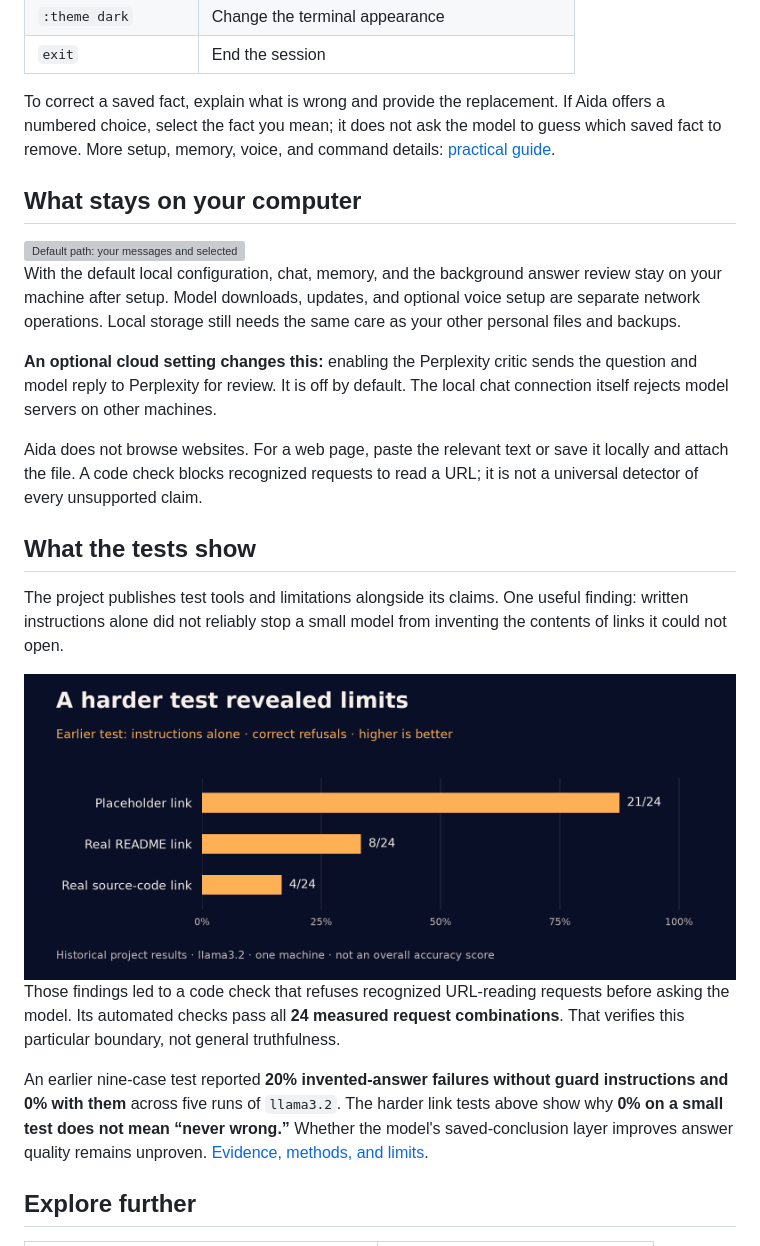
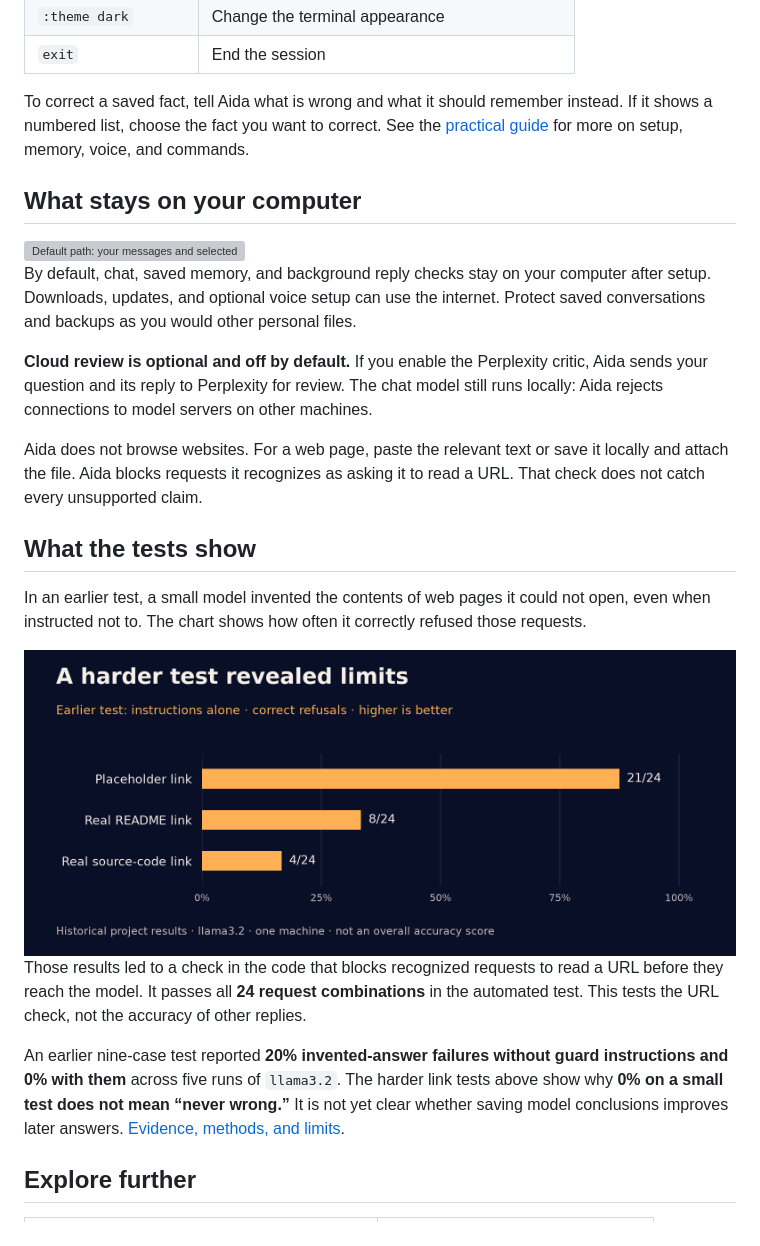
Before and after one commit to StewAlexander-com/continuous-ai, a Markdown page: README.md, the part around one of its changes. Drawn GitHub-style; folded sections open; grey boxes are pictures that could not be loaded.

```diff
--- a/README.md
+++ b/README.md
@@ -87,7 +87,7 @@ Start again with `bash run.sh` to use saved context. Ask Aida about your prefere
 | `:theme dark` | Change the terminal appearance |
 | `exit` | End the session |
 
-To correct a saved fact, explain what is wrong and provide the replacement. If Aida offers a numbered choice, select the fact you mean; it does not ask the model to guess which saved fact to remove. More setup, memory, voice, and command details: [practical guide](docs/readme-guide.md).
+To correct a saved fact, tell Aida what is wrong and what it should remember instead. If it shows a numbered list, choose the fact you want to correct. See the [practical guide](docs/readme-guide.md) for more on setup, memory, voice, and commands.
 
 </details>
 
@@ -98,24 +98,24 @@ To correct a saved fact, explain what is wrong and provide the replacement. If A
   <img src="docs/readme-assets/local-flow.svg" alt="Default path: your messages and selected files go to Aida and a local model, with memory stored on your computer. Setup downloads require internet access. An optional Perplexity critic sends the question and answer to that external service if enabled." width="1000">
 </picture>
 
-With the default local configuration, chat, memory, and the background answer review stay on your machine after setup. Model downloads, updates, and optional voice setup are separate network operations. Local storage still needs the same care as your other personal files and backups.
+By default, chat, saved memory, and background reply checks stay on your computer after setup. Downloads, updates, and optional voice setup can use the internet. Protect saved conversations and backups as you would other personal files.
 
-**An optional cloud setting changes this:** enabling the Perplexity critic sends the question and model reply to Perplexity for review. It is off by default. The local chat connection itself rejects model servers on other machines.
+**Cloud review is optional and off by default.** If you enable the Perplexity critic, Aida sends your question and its reply to Perplexity for review. The chat model still runs locally: Aida rejects connections to model servers on other machines.
 
-Aida does not browse websites. For a web page, paste the relevant text or save it locally and attach the file. A code check blocks recognized requests to read a URL; it is not a universal detector of every unsupported claim.
+Aida does not browse websites. For a web page, paste the relevant text or save it locally and attach the file. Aida blocks requests it recognizes as asking it to read a URL. That check does not catch every unsupported claim.
 
 ## What the tests show<a name="does-it-actually-work"></a><a name="why-its-different"></a>
 
-The project publishes test tools and limitations alongside its claims. One useful finding: written instructions alone did not reliably stop a small model from inventing the contents of links it could not open.
+In an earlier test, a small model invented the contents of web pages it could not open, even when instructed not to. The chart shows how often it correctly refused those requests.
 
 <picture>
   <source media="(max-width: 600px)" srcset="docs/readme-assets/url-probe-mobile.png">
   <img src="docs/readme-assets/url-probe.png" alt="Historical prompt-only test on llama3.2: correct refusals were 21 of 24 for a placeholder link, 8 of 24 for a real README link, and 4 of 24 for a real source-code link. These are earlier project results, not current overall accuracy scores." width="900">
 </picture>
 
-Those findings led to a code check that refuses recognized URL-reading requests before asking the model. Its automated checks pass all **24 measured request combinations**. That verifies this particular boundary, not general truthfulness.
+Those results led to a check in the code that blocks recognized requests to read a URL before they reach the model. It passes all **24 request combinations** in the automated test. This tests the URL check, not the accuracy of other replies.
 
-An earlier nine-case test reported **20% invented-answer failures without guard instructions and 0% with them** across five runs of `llama3.2`. The harder link tests above show why **0% on a small test does not mean “never wrong.”** Whether the model's saved-conclusion layer improves answer quality remains unproven. [Evidence, methods, and limits](docs/readme-evidence.md).
+An earlier nine-case test reported **20% invented-answer failures without guard instructions and 0% with them** across five runs of `llama3.2`. The harder link tests above show why **0% on a small test does not mean “never wrong.”** It is not yet clear whether saving model conclusions improves later answers. [Evidence, methods, and limits](docs/readme-evidence.md).
 
 ## Explore further<a name="recent"></a><a name="deep-dives"></a><a name="contributing"></a>
 
```
Also changed, not shown: other parts of README.md (+13 -13 lines).
